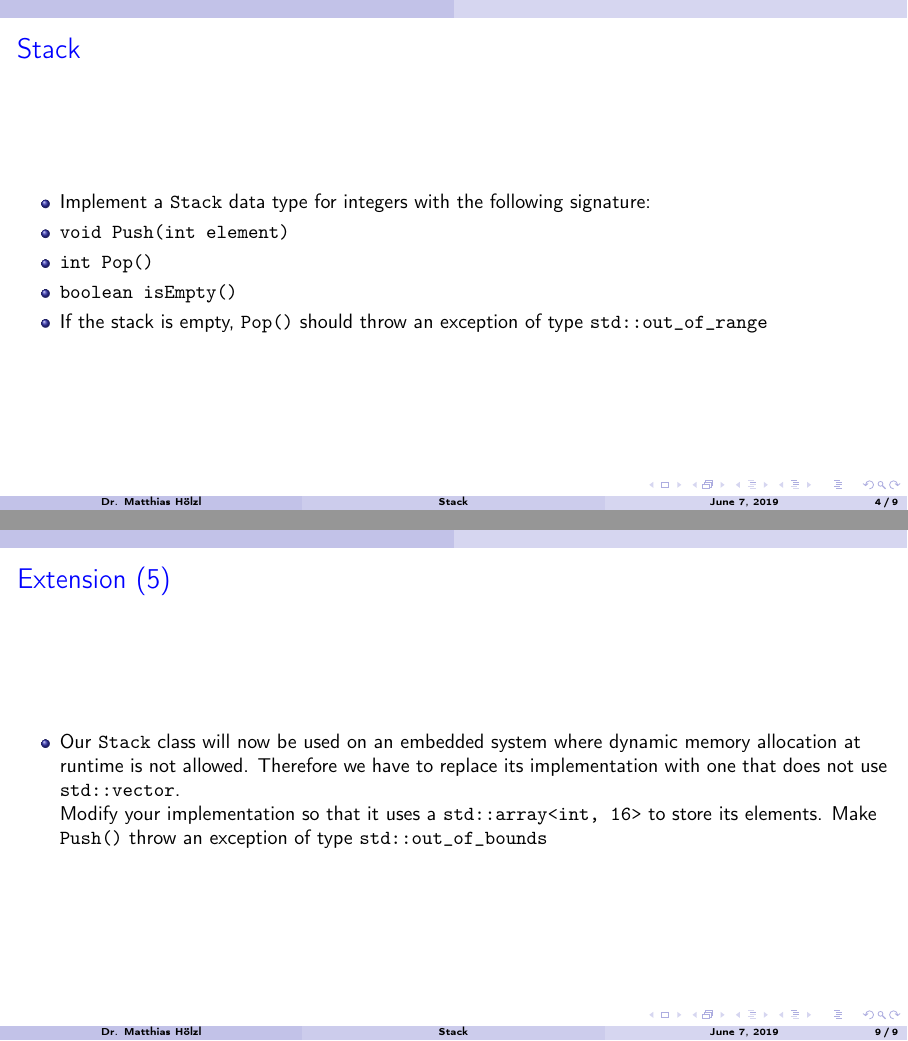
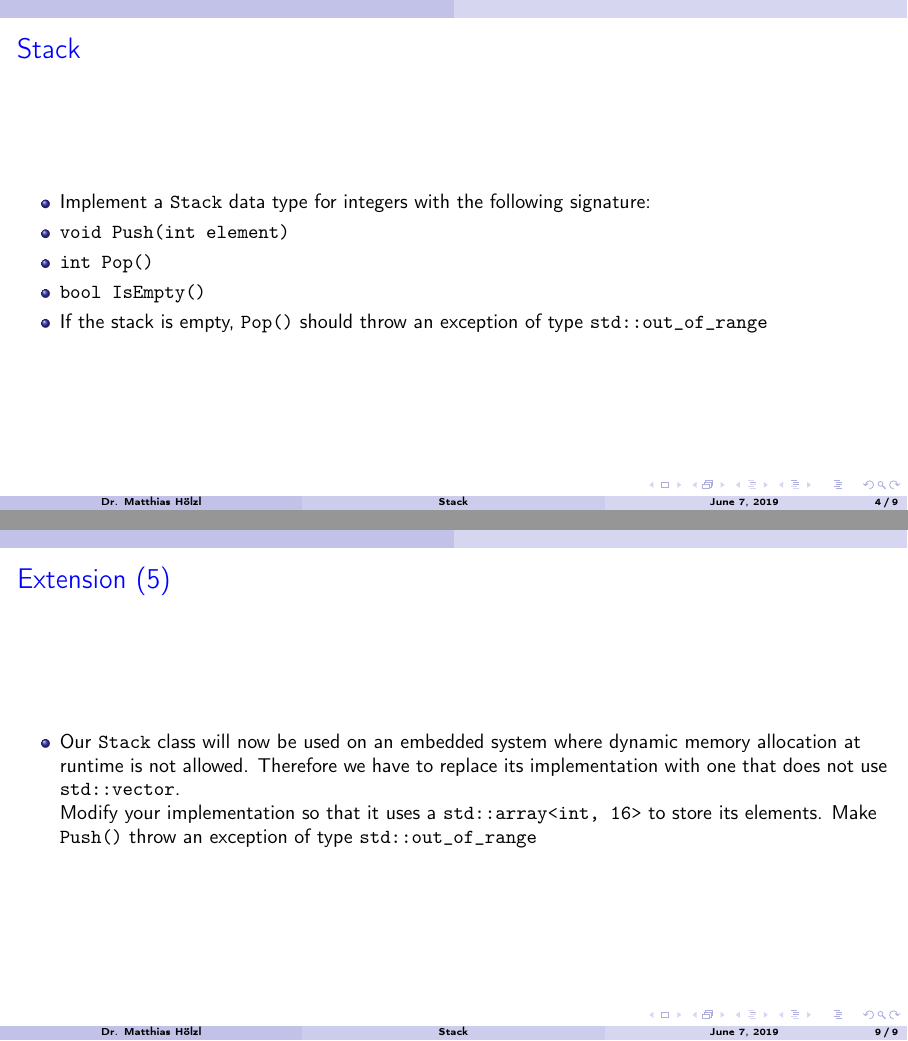
Before and after one commit to hoelzl/StackCpp, LaTeX slides (Assignments/stack-assignments.tex): pages 4 and 9 of 9, joined at a grey line. Compiled offline with pdfLaTeX.

Commit message:
Fix minor bugs in assignments

```diff
--- a/Assignments/stack-assignments.tex
+++ b/Assignments/stack-assignments.tex
@@ -75,7 +75,7 @@
   following signature:
 \item \texttt{void Push(int element)}
 \item \texttt{int Pop()}
-\item \texttt{boolean isEmpty()}
+\item \texttt{bool IsEmpty()}
 \item If the stack is empty, \texttt{Pop()} should throw an exception
   of type \verb!std::out_of_range!
 \end{itemize}
@@ -134,7 +134,7 @@
     Modify your implementation so that it uses a
     \verb|std::array<int, 16>| to store its elements. Make
     \texttt{Push()} throw an exception of type
-    \verb!std::out_of_bounds!
+    \verb!std::out_of_range!
   \end{itemize}
 \end{frame}
 
```
Also changed, not shown: Assignments/stack-assignments.pdf.
